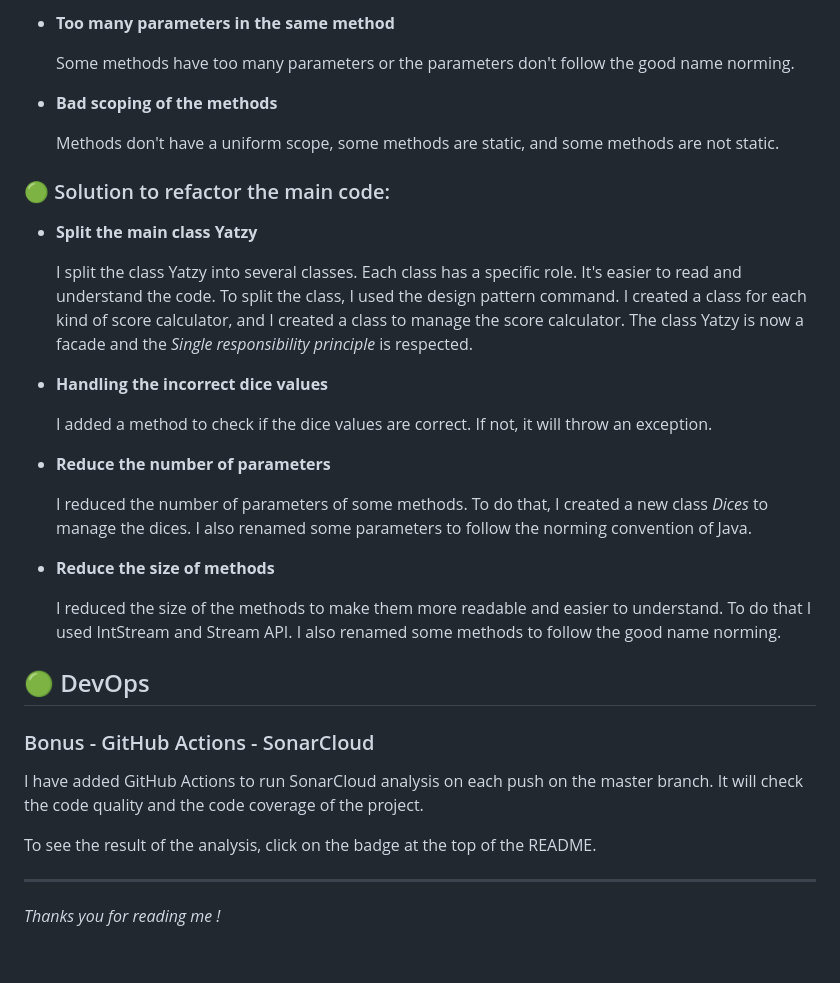
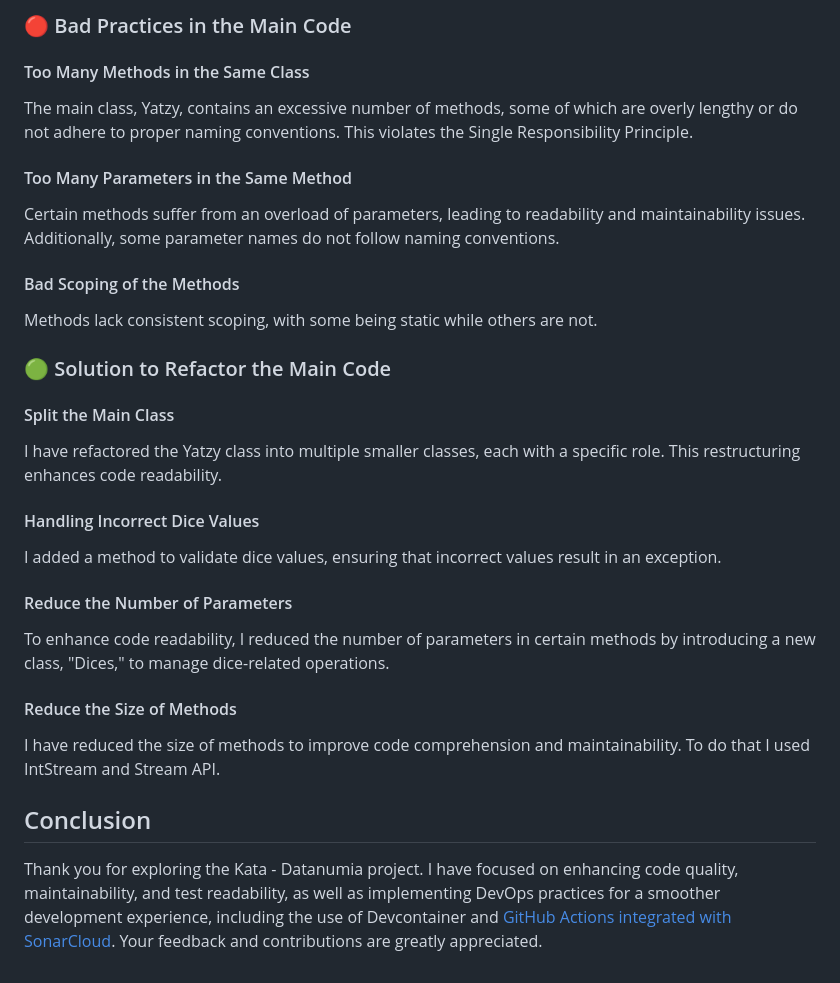
Before and after one commit to MathieuSoysal/Kata-Datanumia, a Markdown page: README.md, the part around one of its changes. GitHub-like rendering.

```diff
--- a/README.md
+++ b/README.md
@@ -45,39 +73,36 @@ To use it, you need to install the [Remote - Containers](https://marketplace.vis
 
-- **Too many parameters in the same method**
+### 🔴 Bad Practices in the Main Code
 
-  Some methods have too many parameters or the parameters don't follow the good name norming.
+#### Too Many Methods in the Same Class
 
-- **Bad scoping of the methods**
+The main class, Yatzy, contains an excessive number of methods, some of which are overly lengthy or do not adhere to proper naming conventions. This violates the Single Responsibility Principle.
 
-  Methods don't have a uniform scope, some methods are static, and some methods are not static.
+#### Too Many Parameters in the Same Method
 
+Certain methods suffer from an overload of parameters, leading to readability and maintainability issues. Additionally, some parameter names do not follow naming conventions.
 
-### 🟢 Solution to refactor the main code:
+#### Bad Scoping of the Methods
 
-- **Split the main class Yatzy**
+Methods lack consistent scoping, with some being static while others are not.
 
-  I split the class Yatzy into several classes. Each class has a specific role. It's easier to read and understand the code. To split the class, I used the design pattern command. I created a class for each kind of score calculator, and I created a class to manage the score calculator. The class Yatzy is now a facade and the *Single responsibility principle* is respected.
+### 🟢 Solution to Refactor the Main Code
 
-- **Handling the incorrect dice values**
+#### Split the Main Class
 
-  I added a method to check if the dice values are correct. If not, it will throw an exception.
+I have refactored the Yatzy class into multiple smaller classes, each with a specific role. This restructuring enhances code readability.
 
-- **Reduce the number of parameters**
+#### Handling Incorrect Dice Values
 
-  I reduced the number of parameters of some methods. To do that, I created a new class *Dices* to manage the dices. I also renamed some parameters to follow the norming convention of Java.
+I added a method to validate dice values, ensuring that incorrect values result in an exception.
 
-- **Reduce the size of methods**
+#### Reduce the Number of Parameters
 
-  I reduced the size of the methods to make them more readable and easier to understand. To do that I used IntStream and Stream API. I also renamed some methods to follow the good name norming.
+To enhance code readability, I reduced the number of parameters in certain methods by introducing a new class, "Dices," to manage dice-related operations.
 
-## 🟢 DevOps
+#### Reduce the Size of Methods
 
-### Bonus - GitHub Actions - SonarCloud
+I have reduced the size of methods to improve code comprehension and maintainability. To do that I used IntStream and Stream API.
 
-I have added GitHub Actions to run SonarCloud analysis on each push on the master branch. It will check the code quality and the code coverage of the project.
+## Conclusion
 
-To see the result of the analysis, click on the badge at the top of the README.
-
-________
-
-*Thanks you for reading me !*
+Thank you for exploring the Kata - Datanumia project. I have focused on enhancing code quality, maintainability, and test readability, as well as implementing DevOps practices for a smoother development experience, including the use of Devcontainer and [GitHub Actions integrated with SonarCloud](https://sonarcloud.io/summary/new_code?id=MathieuSoysal_Kata-Datanumia). Your feedback and contributions are greatly appreciated.
```
Also changed, not shown: other parts of README.md (+47 -19 lines).
